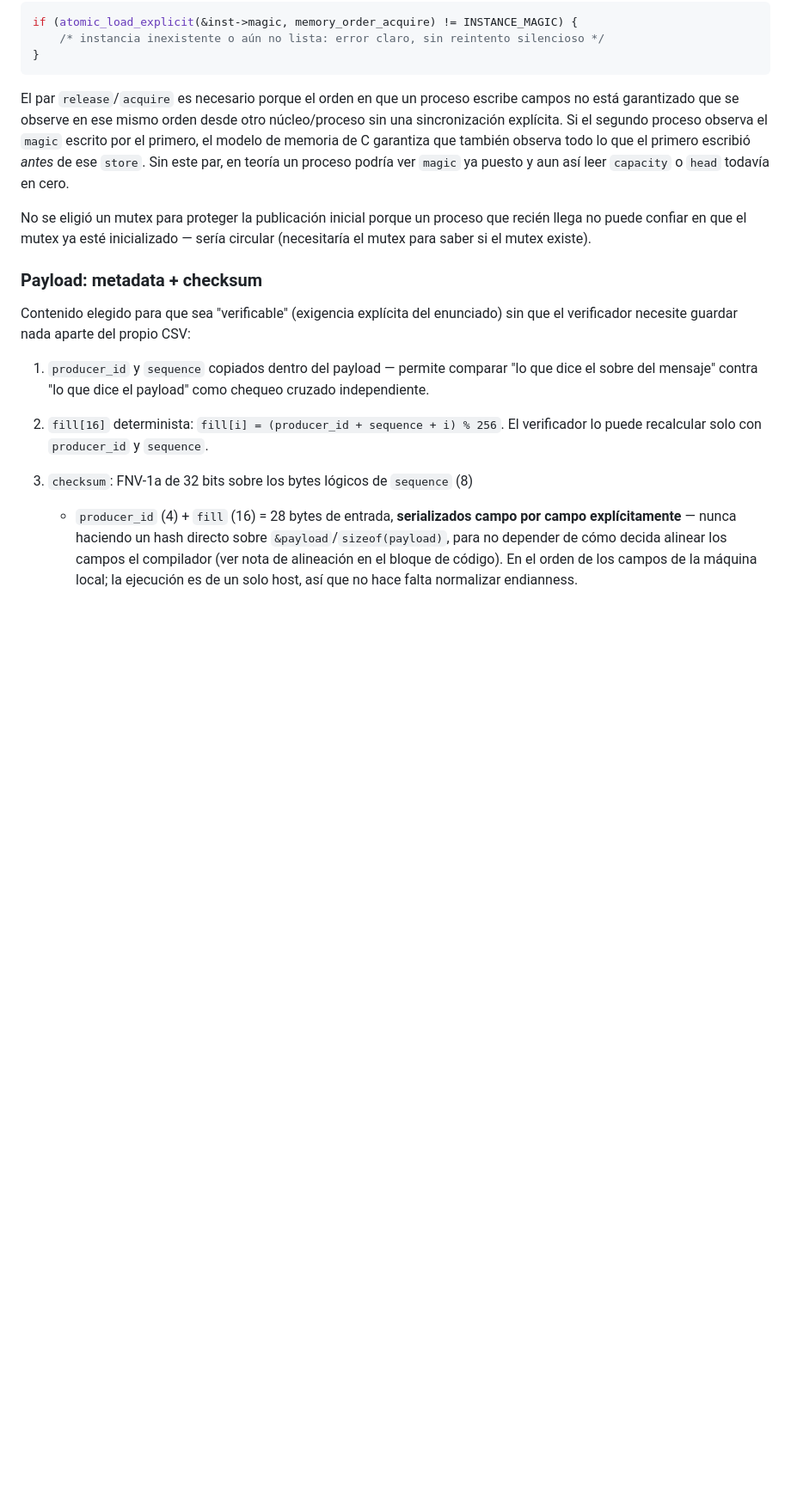
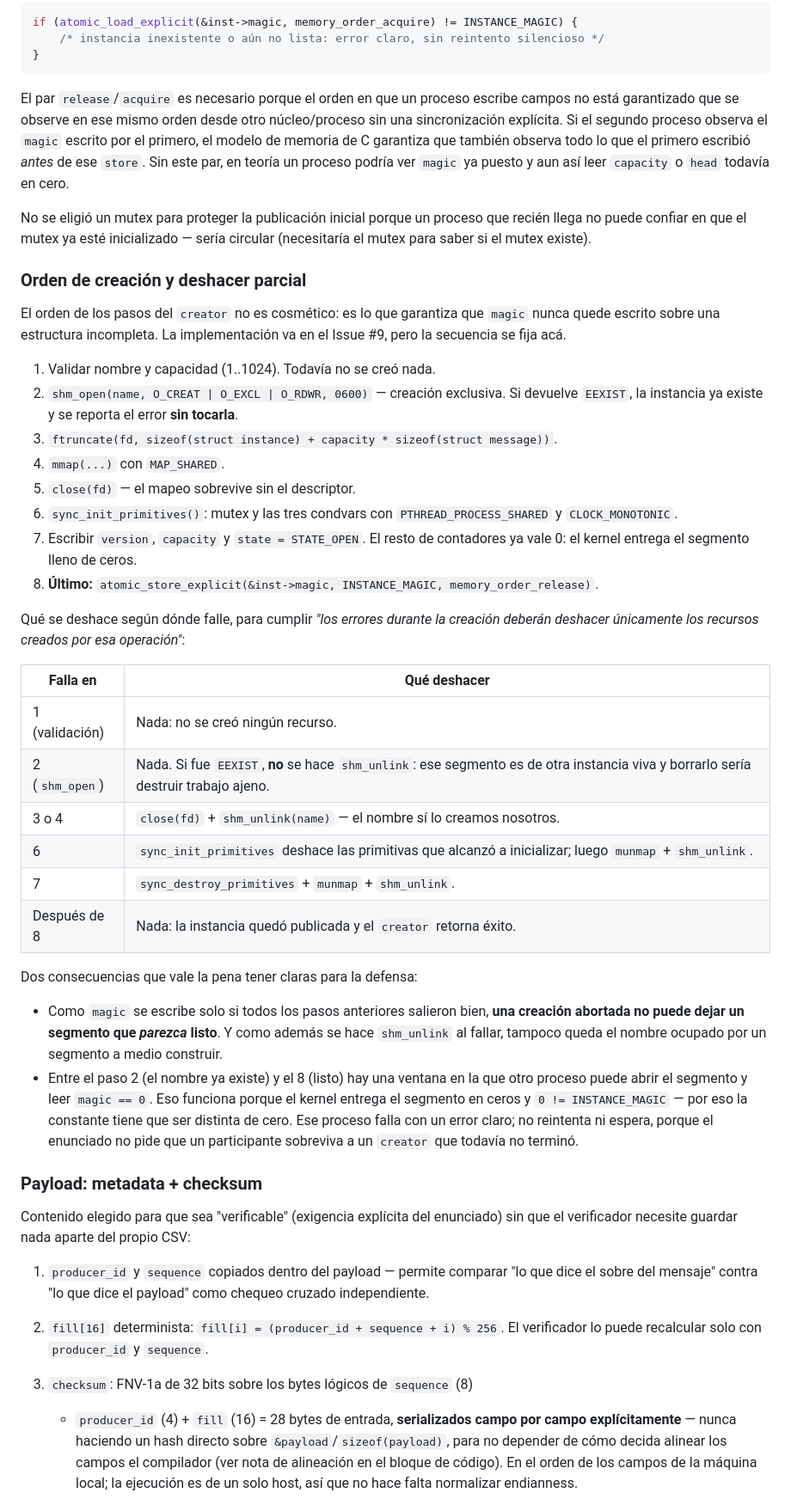
Before and after one commit to ebarrantes07/SOA-P2-GrupoIE, a Markdown page: docs/decisiones_diseno.md, the part around the change. Shown at 86% size. Drawn GitHub-style; blank space fills up the shorter version.

Commit message:
docs: orden de creacion y deshacer parcial del creator (D1)
Completa el criterio de aceptacion de #2 sobre publicacion segura: el
mecanismo (magic atomico) ya estaba, faltaba la secuencia concreta de
pasos y que se deshace en cada punto de falla.

- secuencia de 8 pasos del creator, con el store del magic al final
- tabla de rollback por punto de falla; en EEXIST no se hace shm_unlink
  porque ese segmento es de otra instancia viva
- por que la ventana entre "el nombre existe" y "la instancia esta lista"
  es segura: el kernel entrega el segmento en ceros y 0 != INSTANCE_MAGIC

Refs #2

Co-Authored-By: Claude Opus 5 <noreply@anthropic.com>

```diff
--- a/docs/decisiones_diseno.md
+++ b/docs/decisiones_diseno.md
@@ -127,6 +127,53 @@ No se eligió un mutex para proteger la publicación inicial porque un
 proceso que recién llega no puede confiar en que el mutex ya esté
 inicializado — sería circular (necesitaría el mutex para saber si el mutex
 existe).
+
+### Orden de creación y deshacer parcial
+
+El orden de los pasos del `creator` no es cosmético: es lo que garantiza
+que `magic` nunca quede escrito sobre una estructura incompleta. La
+implementación va en el Issue #9, pero la secuencia se fija acá.
+
+1. Validar nombre y capacidad (1..1024). Todavía no se creó nada.
+2. `shm_open(name, O_CREAT | O_EXCL | O_RDWR, 0600)` — creación
+   exclusiva. Si devuelve `EEXIST`, la instancia ya existe y se reporta
+   el error **sin tocarla**.
+3. `ftruncate(fd, sizeof(struct instance) + capacity * sizeof(struct message))`.
+4. `mmap(...)` con `MAP_SHARED`.
+5. `close(fd)` — el mapeo sobrevive sin el descriptor.
+6. `sync_init_primitives()`: mutex y las tres condvars con
+   `PTHREAD_PROCESS_SHARED` y `CLOCK_MONOTONIC`.
+7. Escribir `version`, `capacity` y `state = STATE_OPEN`. El resto de
+   contadores ya vale 0: el kernel entrega el segmento lleno de ceros.
+8. **Último:** `atomic_store_explicit(&inst->magic, INSTANCE_MAGIC,
+   memory_order_release)`.
+
+Qué se deshace según dónde falle, para cumplir *"los errores durante la
+creación deberán deshacer únicamente los recursos creados por esa
+operación"*:
+
+| Falla en | Qué deshacer |
+|---|---|
+| 1 (validación) | Nada: no se creó ningún recurso. |
+| 2 (`shm_open`) | Nada. Si fue `EEXIST`, **no** se hace `shm_unlink`: ese segmento es de otra instancia viva y borrarlo sería destruir trabajo ajeno. |
+| 3 o 4 | `close(fd)` + `shm_unlink(name)` — el nombre sí lo creamos nosotros. |
+| 6 | `sync_init_primitives` deshace las primitivas que alcanzó a inicializar; luego `munmap` + `shm_unlink`. |
+| 7 | `sync_destroy_primitives` + `munmap` + `shm_unlink`. |
+| Después de 8 | Nada: la instancia quedó publicada y el `creator` retorna éxito. |
+
+Dos consecuencias que vale la pena tener claras para la defensa:
+
+- Como `magic` se escribe solo si todos los pasos anteriores salieron
+  bien, **una creación abortada no puede dejar un segmento que *parezca*
+  listo**. Y como además se hace `shm_unlink` al fallar, tampoco queda el
+  nombre ocupado por un segmento a medio construir.
+- Entre el paso 2 (el nombre ya existe) y el 8 (listo) hay una ventana en
+  la que otro proceso puede abrir el segmento y leer `magic == 0`. Eso
+  funciona porque el kernel entrega el segmento en ceros y `0 !=
+  INSTANCE_MAGIC` — por eso la constante tiene que ser distinta de cero.
+  Ese proceso falla con un error claro; no reintenta ni espera, porque el
+  enunciado no pide que un participante sobreviva a un `creator` que
+  todavía no terminó.
 
 ### Payload: metadata + checksum
 
```
